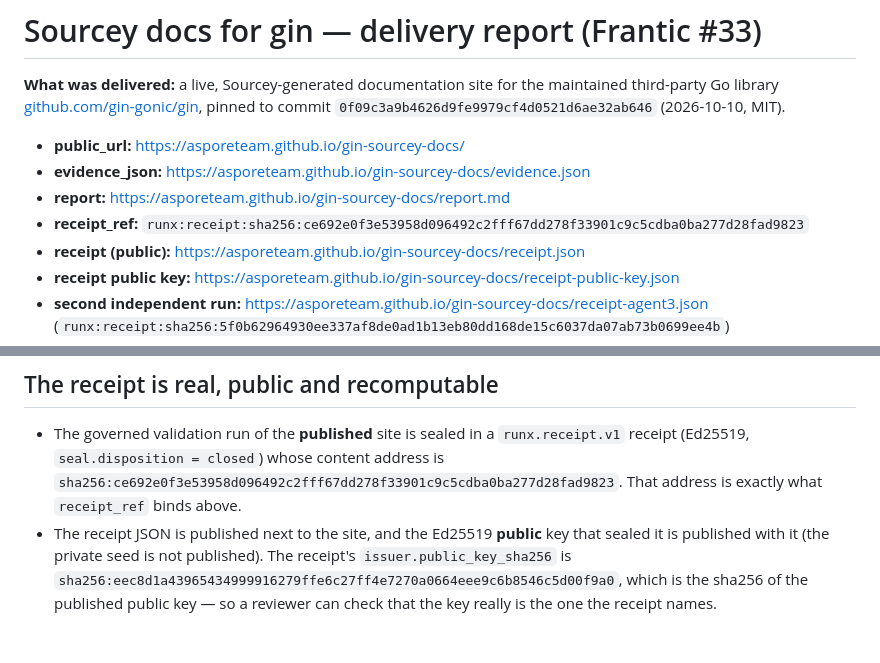
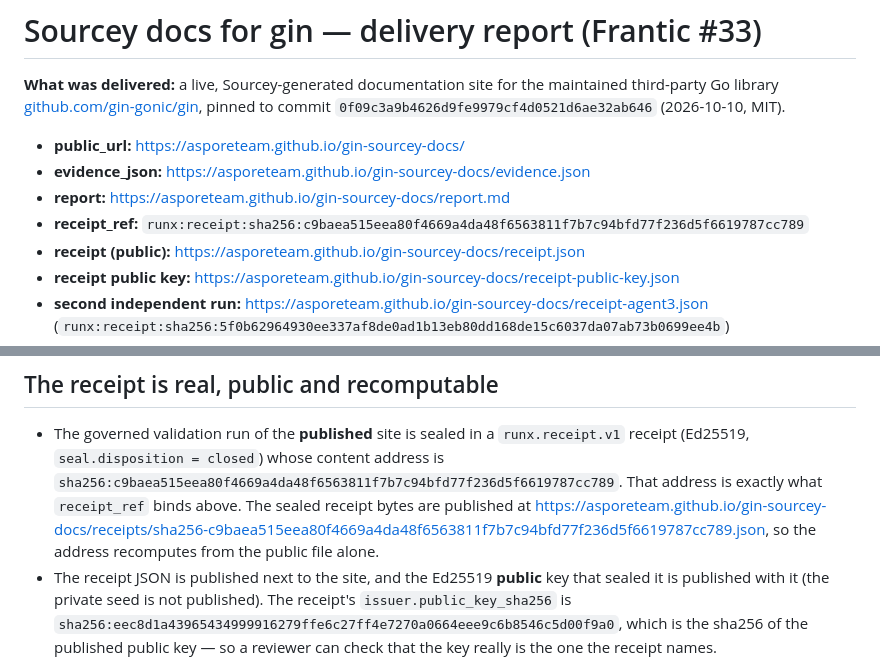
Before and after one commit to ASporeTeam/gin-sourcey-docs, a Markdown page: report.md, 2 parts joined by grey strips. Drawn GitHub-style; blank space fills up the shorter version.

Commit message:
agent-3: publish the delivered receipt bundle + align the packet with delivery cd0c5ee1

```diff
--- a/report.md
+++ b/report.md
@@ -7,7 +7,7 @@ pinned to commit `0f09c3a9b4626d9fe9979cf4d0521d6ae32ab646` (2026-10-10, MIT).
 - **public_url:** https://asporeteam.github.io/gin-sourcey-docs/
 - **evidence_json:** https://asporeteam.github.io/gin-sourcey-docs/evidence.json
 - **report:** https://asporeteam.github.io/gin-sourcey-docs/report.md
-- **receipt_ref:** `runx:receipt:sha256:ce692e0f3e53958d096492c2fff67dd278f33901c9c5cdba0ba277d28fad9823`
+- **receipt_ref:** `runx:receipt:sha256:c9baea515eea80f4669a4da48f6563811f7b7c94bfd77f236d5f6619787cc789`
 - **receipt (public):** https://asporeteam.github.io/gin-sourcey-docs/receipt.json
 - **receipt public key:** https://asporeteam.github.io/gin-sourcey-docs/receipt-public-key.json
 - **second independent run:** https://asporeteam.github.io/gin-sourcey-docs/receipt-agent3.json
@@ -38,8 +38,8 @@ pinned to commit `0f09c3a9b4626d9fe9979cf4d0521d6ae32ab646` (2026-10-10, MIT).
 - The governed validation run of the **published** site is sealed in a
   `runx.receipt.v1` receipt (Ed25519, `seal.disposition = closed`) whose content
   address is
-  `sha256:ce692e0f3e53958d096492c2fff67dd278f33901c9c5cdba0ba277d28fad9823`.
-  That address is exactly what `receipt_ref` binds above.
+  `sha256:c9baea515eea80f4669a4da48f6563811f7b7c94bfd77f236d5f6619787cc789`.
+  That address is exactly what `receipt_ref` binds above. The sealed receipt bytes are published at https://asporeteam.github.io/gin-sourcey-docs/receipts/sha256-c9baea515eea80f4669a4da48f6563811f7b7c94bfd77f236d5f6619787cc789.json, so the address recomputes from the public file alone.
 - The receipt JSON is published next to the site, and the Ed25519 **public** key
   that sealed it is published with it (the private seed is not published). The
   receipt's `issuer.public_key_sha256` is
```
